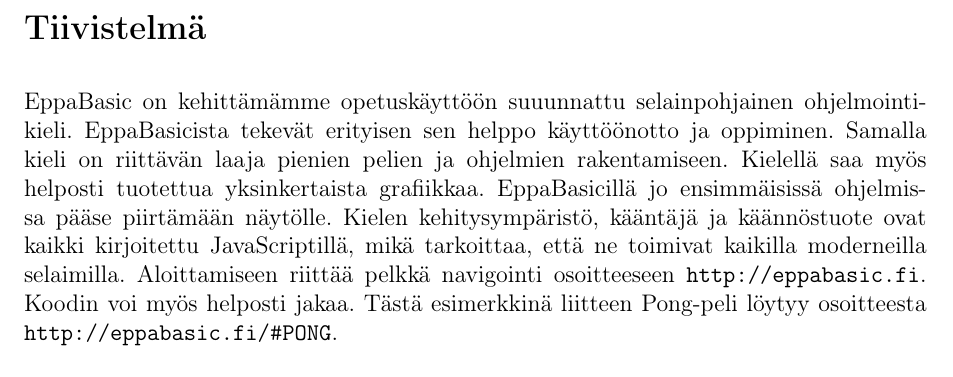
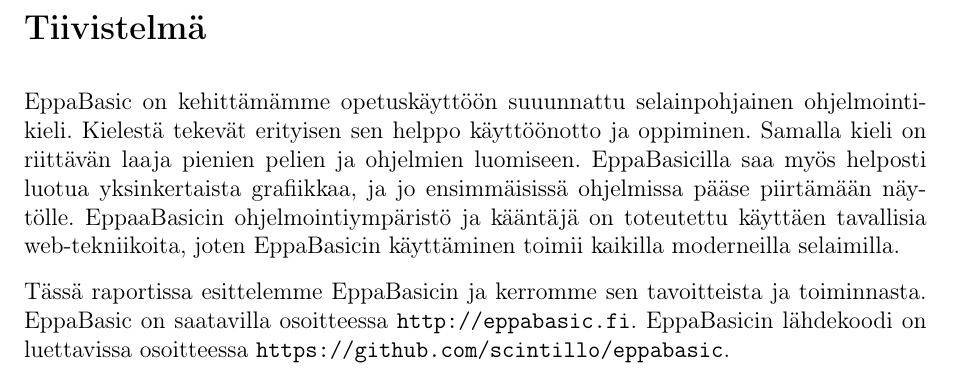
Before and after one commit to henkkuli/EppaBasic-raportti, a LaTeX document (tutkielma.tex, which reads tiivistelma.tex): part of page 2 of 17, cut so that both start at the same text. Compiled offline with pdfLaTeX.

Commit message:
Lisää tiivistelmään #19

```diff
--- a/tiivistelma.tex
+++ b/tiivistelma.tex
@@ -2,16 +2,23 @@
 
 \section*{Tiivistelmä}
 EppaBasic on kehittämämme opetuskäyttöön suuunnattu
-selainpohjainen ohjelmointikieli. EppaBasicista tekevät
+selainpohjainen ohjelmointikieli.
+Kielestä tekevät
 erityisen sen helppo käyttöönotto
-ja oppiminen. Samalla kieli on riittävän
-laaja pienien pelien ja ohjelmien rakentamiseen.
-Kielellä saa myös helposti tuotettua
-yksinkertaista grafiikkaa. EppaBasicillä jo ensimmäisissä
+ja oppiminen.
+Samalla kieli on riittävän
+laaja pienien pelien ja ohjelmien luomiseen.
+EppaBasicilla saa myös helposti luotua
+yksinkertaista grafiikkaa,
+ja jo ensimmäisissä
 ohjelmissa pääse piirtämään näytölle.
-Kielen kehitysympäristö, kääntäjä ja käännöstuote ovat
-kaikki kirjoitettu JavaScriptillä, mikä tarkoittaa, että
-ne toimivat kaikilla moderneilla selaimilla. Aloittamiseen
-riittää pelkkä navigointi osoitteeseen \url{http://eppabasic.fi}.
-Koodin voi myös helposti jakaa. Tästä esimerkkinä liitteen
-Pong-peli löytyy osoitteesta \url{http://eppabasic.fi/#PONG}.
+EppaaBasicin ohjelmointiympäristö ja kääntäjä
+on toteutettu käyttäen tavallisia
+web-tekniikoita, joten EppaBasicin
+käyttäminen toimii kaikilla moderneilla selaimilla.
+
+Tässä raportissa esittelemme EppaBasicin
+ja kerromme sen tavoitteista ja toiminnasta.
+EppaBasic on saatavilla osoitteessa \url{http://eppabasic.fi}.
+EppaBasicin lähdekoodi on luettavissa
+osoitteessa \url{https://github.com/scintillo/eppabasic}.
```
